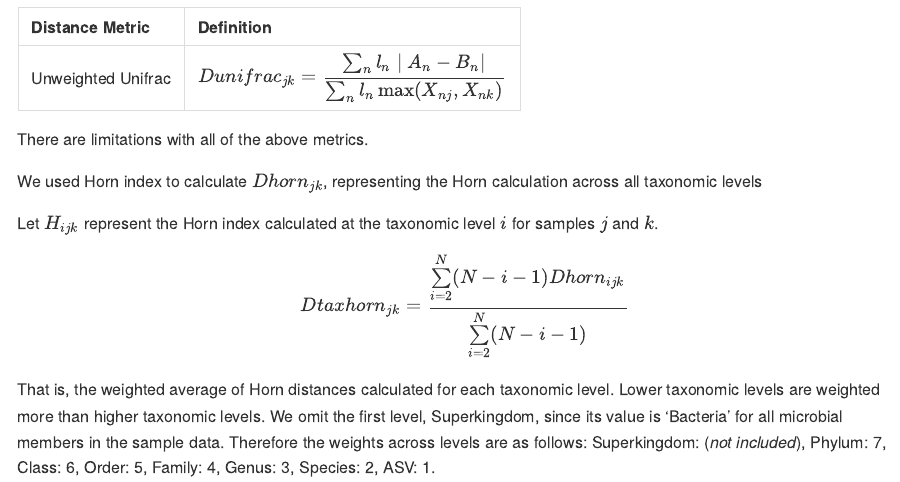
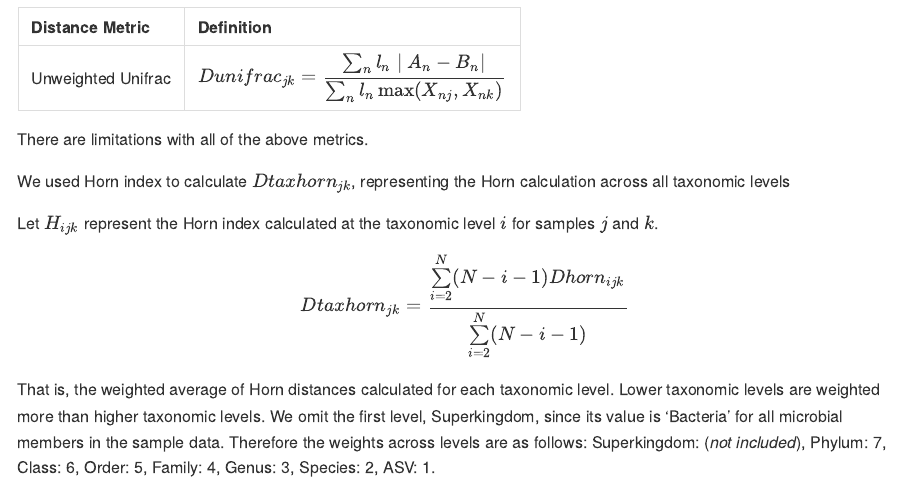
Before and after one commit to TaurLab/ephraim_slamka_tax_distance, a Quarto document (docs/formulas.qmd): the page in a window 1100 px wide, from 600 px down. The pictures show the output file docs/formulas.md that the author committed with the source, drawn offline in the style of GitHub.

Commit message:
formulas

```diff
--- a/docs/formulas.qmd
+++ b/docs/formulas.qmd
@@ -44,7 +44,7 @@ There are limitations with all of the above metrics.
 
 
 
-We used Horn index to calculate $Dhorn_{jk}$, representing the Horn calculation across all taxonomic levels
+We used Horn index to calculate $Dtaxhorn_{jk}$, representing the Horn calculation across all taxonomic levels
 
 Let $H_{ijk}$ represent the Horn index calculated at the taxonomic level $i$ for samples $j$ and $k$.
 
```
Also changed, not shown: docs/formulas.md.
